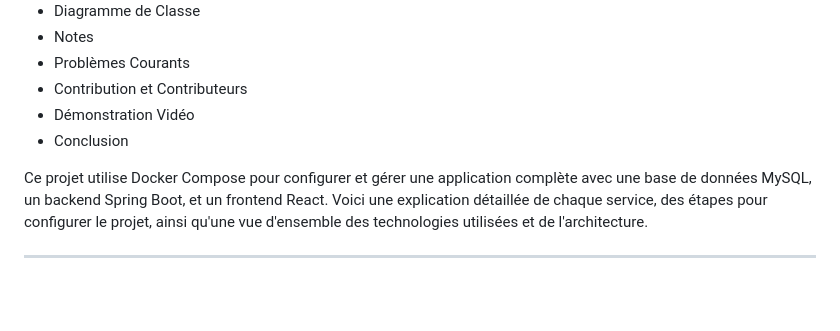
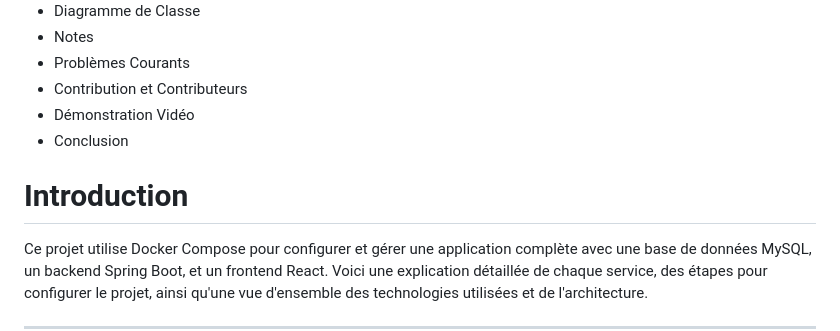
Before and after one commit to Baadr003/ExamFinalJee, a Markdown page: README.md, the part around the change. Rendered like a GitHub page; blank space fills up the shorter version.

```diff
--- a/README.md
+++ b/README.md
@@ -17,6 +17,7 @@
 - Démonstration Vidéo
 - Conclusion
 
+# Introduction
 Ce projet utilise Docker Compose pour configurer et gérer une application complète avec une base de données MySQL, un backend Spring Boot, et un frontend React. Voici une explication détaillée de chaque service, des étapes pour configurer le projet, ainsi qu'une vue d'ensemble des technologies utilisées et de l'architecture.
 
 ---
```
